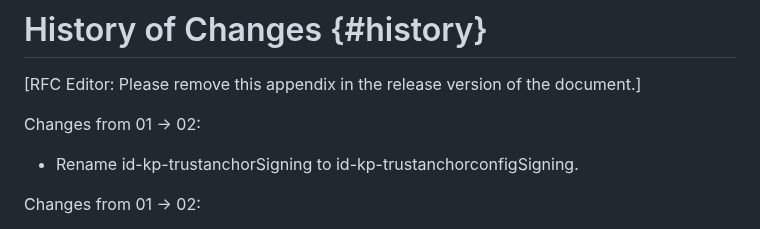
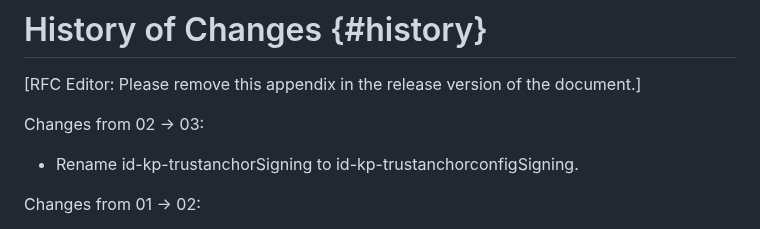
Before and after one commit to lamps-wg/automation-keyusages, a Markdown page: draft-ietf-lamps-automation-keyusages.md, the part around the change. Drawn GitHub-style.

Commit message:
Fix typo

```diff
--- a/draft-ietf-lamps-automation-keyusages.md
+++ b/draft-ietf-lamps-automation-keyusages.md
@@ -322,7 +322,7 @@ END
 
 [RFC Editor: Please remove this appendix in the release version of the document.]
 
-Changes from 01 -> 02:
+Changes from 02 -> 03:
 
 * Rename id-kp-trustanchorSigning to id-kp-trustanchorconfigSigning.
 
```
